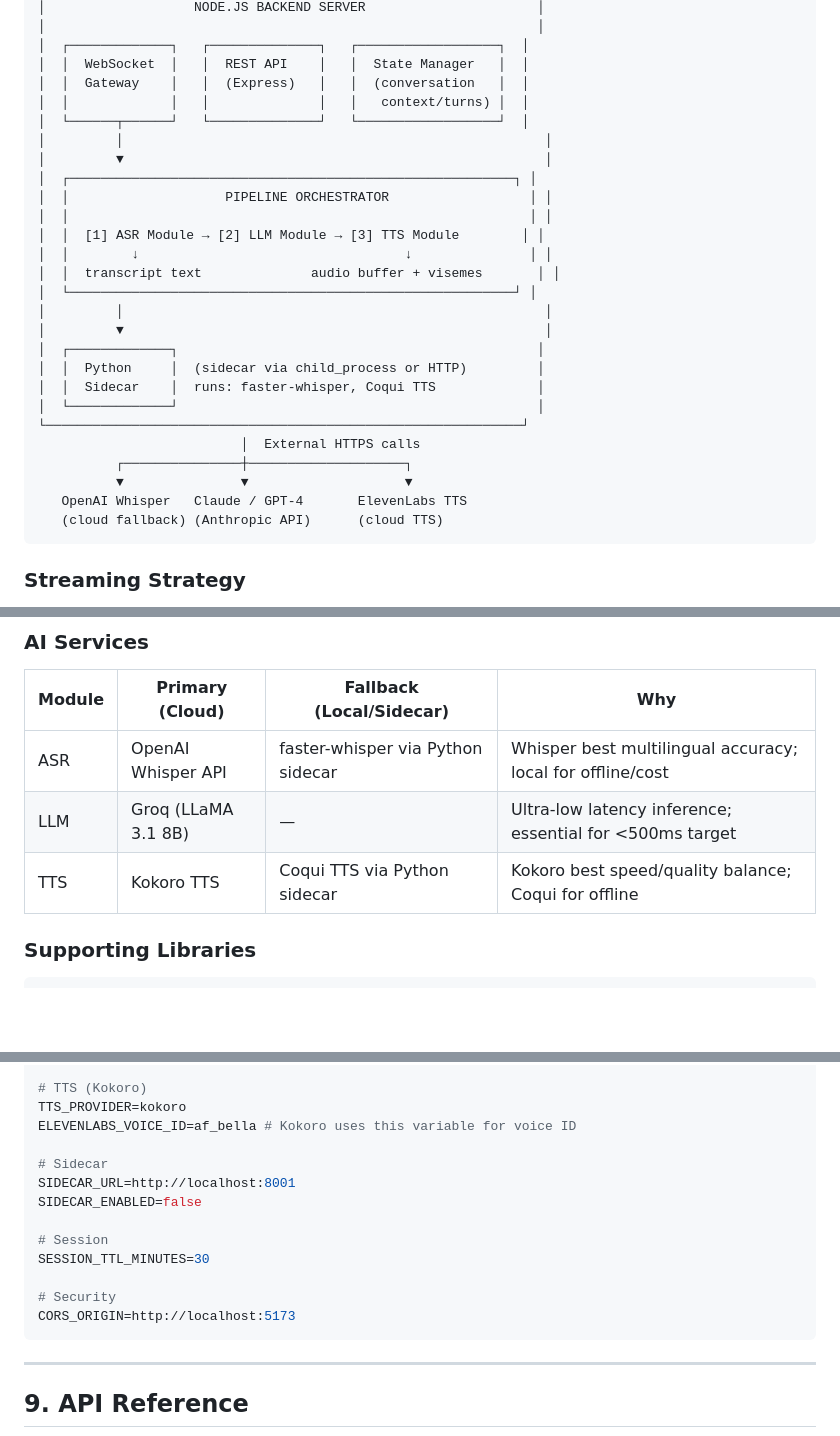
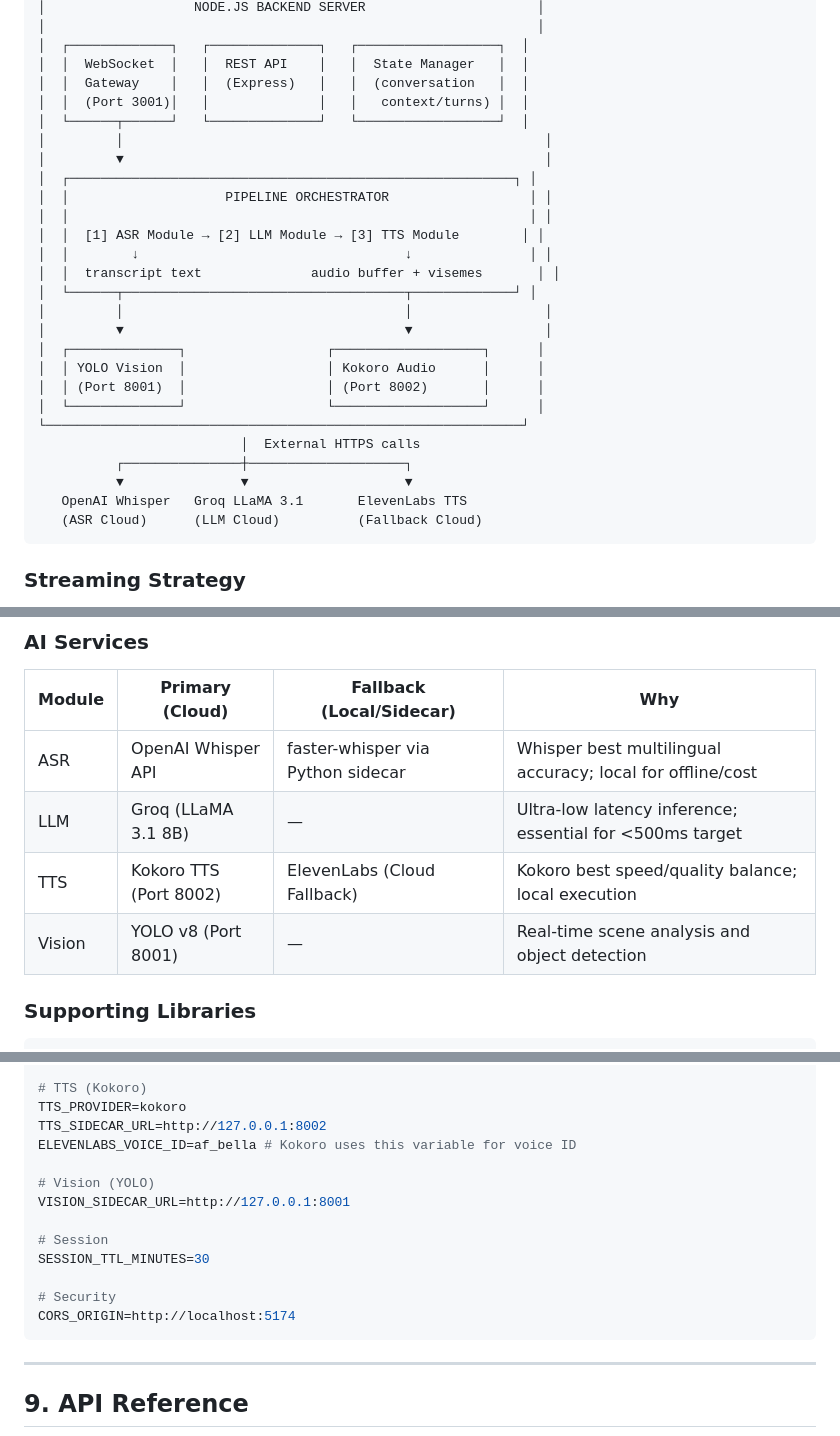
Before and after one commit to LuisMirandaMallqui/hannah-backend, a Markdown page: README.md, 3 parts joined by grey strips. Drawn GitHub-style; blank space fills up the shorter version.

````diff
--- a/README.md
+++ b/README.md
@@ -95,7 +95,7 @@ If you have cloned this repository, follow these steps to get the backend runnin
 │  ┌─────────────┐   ┌──────────────┐   ┌──────────────────┐  │
 │  │  WebSocket  │   │  REST API    │   │  State Manager   │  │
 │  │  Gateway    │   │  (Express)   │   │  (conversation   │  │
-│  │             │   │              │   │   context/turns) │  │
+│  │  (Port 3001)│   │              │   │   context/turns) │  │
 │  └──────┬──────┘   └──────────────┘   └──────────────────┘  │
 │         │                                                      │
 │         ▼                                                      │
@@ -105,19 +105,19 @@ If you have cloned this repository, follow these steps to get the backend runnin
 │  │  [1] ASR Module → [2] LLM Module → [3] TTS Module        │ │
 │  │        ↓                                  ↓               │ │
 │  │  transcript text              audio buffer + visemes       │ │
-│  └─────────────────────────────────────────────────────────┘ │
-│         │                                                      │
-│         ▼                                                      │
-│  ┌─────────────┐                                              │
-│  │  Python     │  (sidecar via child_process or HTTP)         │
-│  │  Sidecar    │  runs: faster-whisper, Coqui TTS             │
-│  └─────────────┘                                              │
+│  └──────┬────────────────────────────────────┬─────────────┘ │
+│         │                                    │                 │
+│         ▼                                    ▼                 │
+│  ┌──────────────┐                  ┌───────────────────┐      │
+│  │ YOLO Vision  │                  │ Kokoro Audio      │      │
+│  │ (Port 8001)  │                  │ (Port 8002)       │      │
+│  └──────────────┘                  └───────────────────┘      │
 └─────────────────────────────────────────────────────────────┘
                           │  External HTTPS calls
           ┌───────────────┼────────────────────┐
           ▼               ▼                    ▼
-   OpenAI Whisper   Claude / GPT-4       ElevenLabs TTS
-   (cloud fallback) (Anthropic API)      (cloud TTS)
+   OpenAI Whisper   Groq LLaMA 3.1       ElevenLabs TTS
+   (ASR Cloud)      (LLM Cloud)          (Fallback Cloud)
 ```
 
 ### Streaming Strategy
@@ -200,7 +200,8 @@ hannah-backend/
 | ------ | ------------------------------------------- | --------------------------------- | ---------------------------------------------------------- |
 | ASR    | OpenAI Whisper API                          | faster-whisper via Python sidecar | Whisper best multilingual accuracy; local for offline/cost |
 | LLM    | Groq (LLaMA 3.1 8B)                         | —                                 | Ultra-low latency inference; essential for <500ms target   |
-| TTS    | Kokoro TTS                                  | Coqui TTS via Python sidecar      | Kokoro best speed/quality balance; Coqui for offline       |
+| TTS    | Kokoro TTS (Port 8002)                      | ElevenLabs (Cloud Fallback)       | Kokoro best speed/quality balance; local execution         |
+| Vision | YOLO v8 (Port 8001)                         | —                                 | Real-time scene analysis and object detection              |
 
 ### Supporting Libraries
 
@@ -550,17 +551,17 @@ CONTEXT_TURNS=10
 
 # TTS (Kokoro)
 TTS_PROVIDER=kokoro
+TTS_SIDECAR_URL=http://127.0.0.1:8002
 ELEVENLABS_VOICE_ID=af_bella # Kokoro uses this variable for voice ID
 
-# Sidecar
-SIDECAR_URL=http://localhost:8001
-SIDECAR_ENABLED=false
+# Vision (YOLO)
+VISION_SIDECAR_URL=http://127.0.0.1:8001
 
 # Session
 SESSION_TTL_MINUTES=30
 
 # Security
-CORS_ORIGIN=http://localhost:5173
+CORS_ORIGIN=http://localhost:5174
 ```
 
 ---
````
